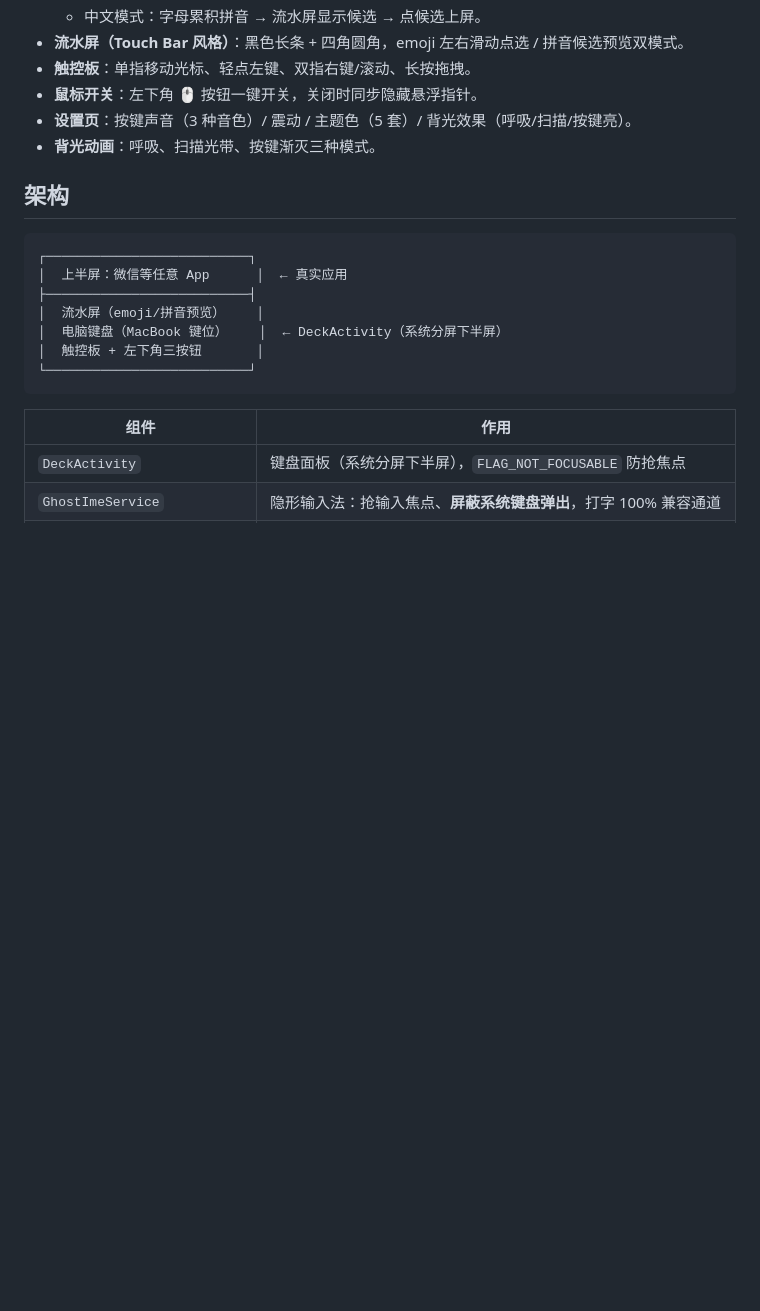
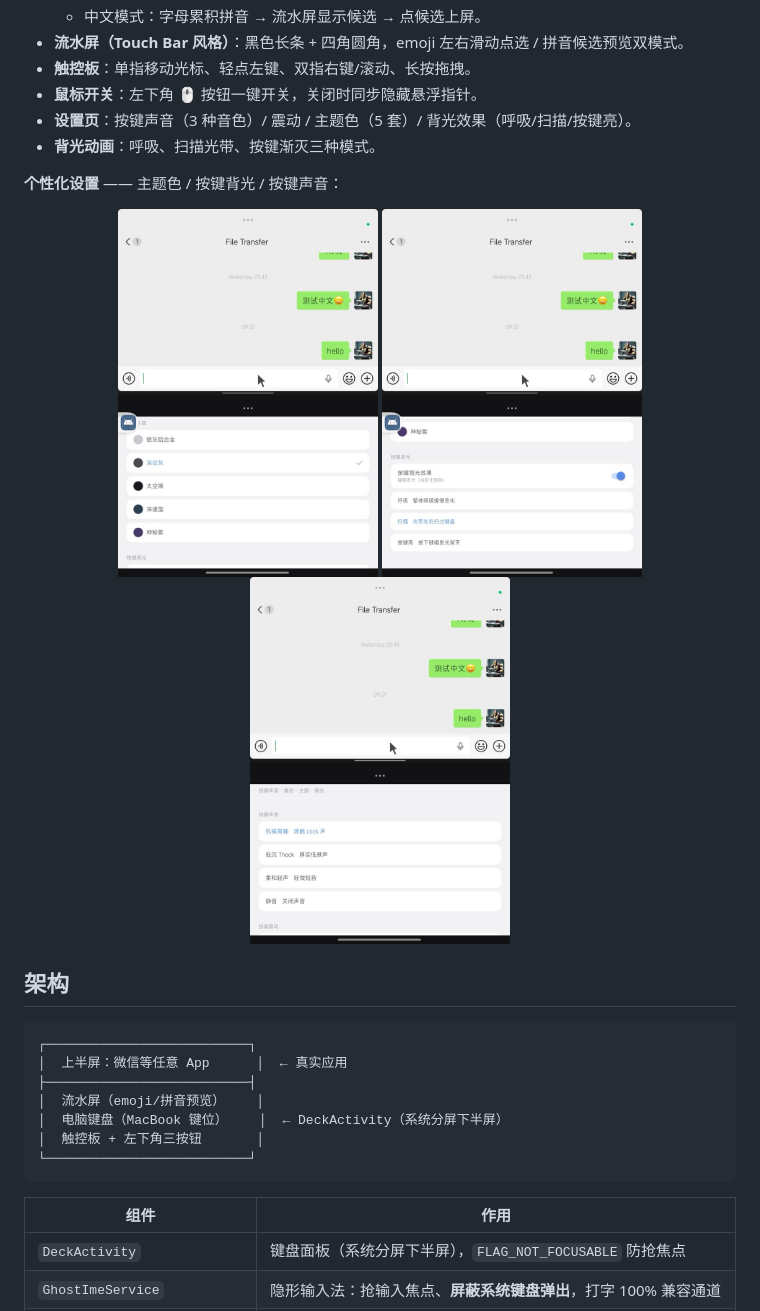
Before and after one commit to keil2005/keyboard-for-xiaomi-hyperos, a Markdown page: README.md, the part around one of its changes. Rendered like a GitHub page; pictures changed too: docs/screenshots/settings-backlight.jpg (added), docs/screenshots/settings-sound.jpg (added), docs/screenshots/settings-theme.jpg (added); blank space fills up the shorter version.

Commit message:
docs: README 增加界面预览截图
- 分屏效果图（上半屏微信 + 下半屏键盘触控板）
- 中文拼音输入候选预览
- 个性化设置三连图（主题色/按键背光/按键声音）
- 截图统一压缩到 720px 宽，总计约 350KB

```diff
--- a/README.md
+++ b/README.md
@@ -13,6 +27,14 @@
 - **鼠标开关**：左下角 🖱 按钮一键开关，关闭时同步隐藏悬浮指针。
 - **设置页**：按键声音（3 种音色）/ 震动 / 主题色（5 套）/ 背光效果（呼吸/扫描/按键亮）。
 - **背光动画**：呼吸、扫描光带、按键渐灭三种模式。
+
+**个性化设置** —— 主题色 / 按键背光 / 按键声音：
+
+<p align="center">
+  <img src="docs/screenshots/settings-theme.jpg" width="260" alt="主题色设置" />
+  <img src="docs/screenshots/settings-backlight.jpg" width="260" alt="按键背光设置" />
+  <img src="docs/screenshots/settings-sound.jpg" width="260" alt="按键声音设置" />
+</p>
 
 ## 架构
 
```
Also changed, not shown: other parts of README.md (+14 -0 lines), docs/screenshots/pinyin-input.jpg (added), docs/screenshots/split-view-wechat.jpg (added).
